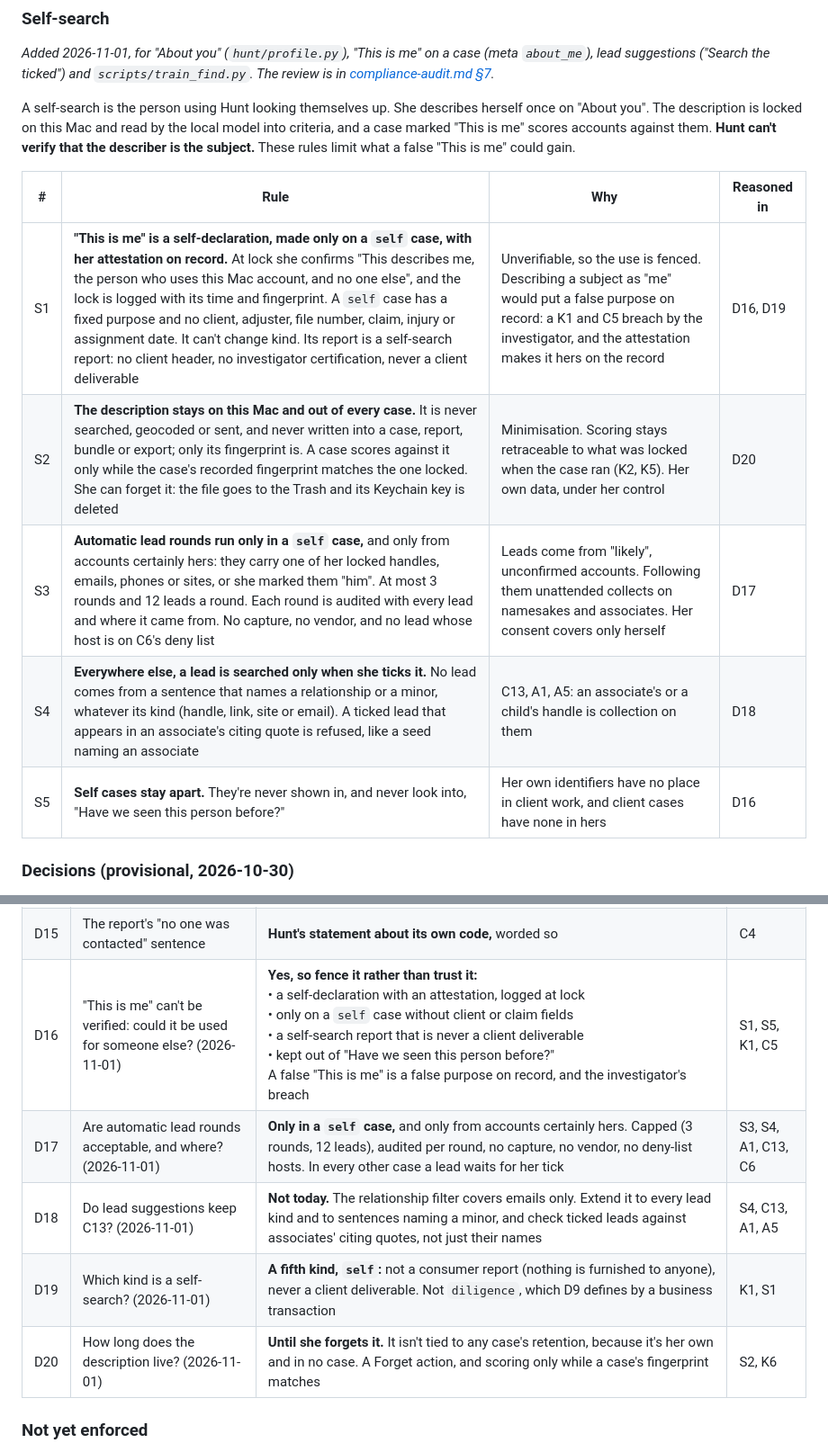
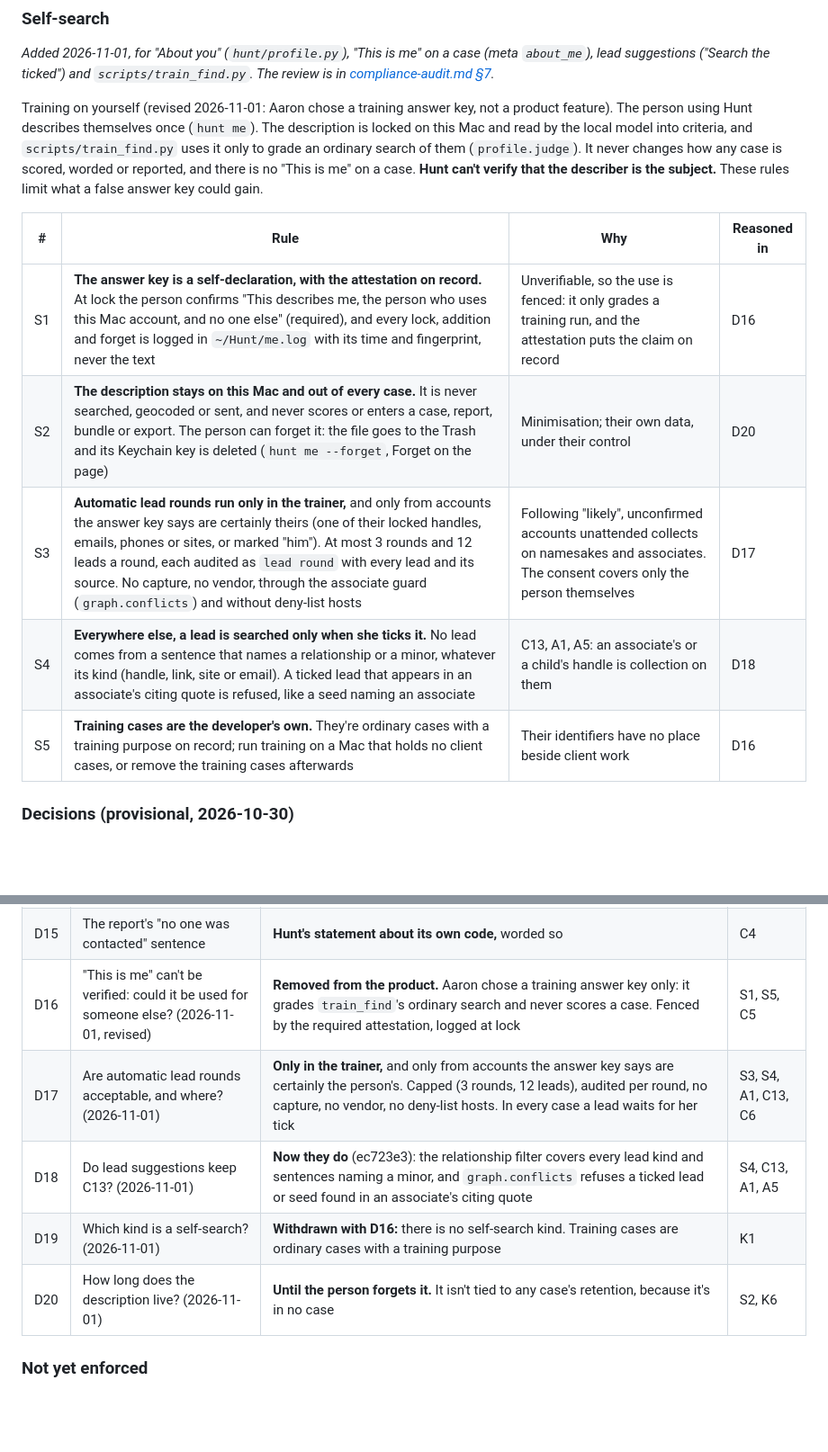
Before and after one commit to als7294/hunt, a Markdown page: docs/research/legal.md, 2 parts joined by grey strips. Shown at 90% size. Rendered like a GitHub page; blank space fills up the shorter version.

Commit message:
Legal: the self-search rules and D16–D20 revised for the training answer key; status of SS1–SS9
Co-authored-by: Laura G
Co-authored-by: SmittyTech

```diff
--- a/docs/research/legal.md
+++ b/docs/research/legal.md
@@ -267,15 +267,15 @@ An **associate** is anyone in the case other than the subject: a commenter, some
 
 _Added 2026-11-01, for "About you" (`hunt/profile.py`), "This is me" on a case (meta `about_me`), lead suggestions ("Search the ticked") and `scripts/train_find.py`. The review is in [compliance-audit.md §7](compliance-audit.md#7-self-search-review-main-at-b31a800-2026-11-01)._
 
-A self-search is the person using Hunt looking themselves up. She describes herself once on "About you". The description is locked on this Mac and read by the local model into criteria, and a case marked "This is me" scores accounts against them. **Hunt can't verify that the describer is the subject.** These rules limit what a false "This is me" could gain.
+Training on yourself (revised 2026-11-01: Aaron chose a training answer key, not a product feature). The person using Hunt describes themselves once (`hunt me`). The description is locked on this Mac and read by the local model into criteria, and `scripts/train_find.py` uses it only to grade an ordinary search of them (`profile.judge`). It never changes how any case is scored, worded or reported, and there is no "This is me" on a case. **Hunt can't verify that the describer is the subject.** These rules limit what a false answer key could gain.
 
 | # | Rule | Why | Reasoned in |
 |---|---|---|---|
-| S1 | **"This is me" is a self-declaration, made only on a `self` case, with her attestation on record.** At lock she confirms "This describes me, the person who uses this Mac account, and no one else", and the lock is logged with its time and fingerprint. A `self` case has a fixed purpose and no client, adjuster, file number, claim, injury or assignment date. It can't change kind. Its report is a self-search report: no client header, no investigator certification, never a client deliverable | Unverifiable, so the use is fenced. Describing a subject as "me" would put a false purpose on record: a K1 and C5 breach by the investigator, and the attestation makes it hers on the record | D16, D19 |
-| S2 | **The description stays on this Mac and out of every case.** It is never searched, geocoded or sent, and never written into a case, report, bundle or export; only its fingerprint is. A case scores against it only while the case's recorded fingerprint matches the one locked. She can forget it: the file goes to the Trash and its Keychain key is deleted | Minimisation. Scoring stays retraceable to what was locked when the case ran (K2, K5). Her own data, under her control | D20 |
-| S3 | **Automatic lead rounds run only in a `self` case,** and only from accounts certainly hers: they carry one of her locked handles, emails, phones or sites, or she marked them "him". At most 3 rounds and 12 leads a round. Each round is audited with every lead and where it came from. No capture, no vendor, and no lead whose host is on C6's deny list | Leads come from "likely", unconfirmed accounts. Following them unattended collects on namesakes and associates. Her consent covers only herself | D17 |
+| S1 | **The answer key is a self-declaration, with the attestation on record.** At lock the person confirms "This describes me, the person who uses this Mac account, and no one else" (required), and every lock, addition and forget is logged in `~/Hunt/me.log` with its time and fingerprint, never the text | Unverifiable, so the use is fenced: it only grades a training run, and the attestation puts the claim on record | D16 |
+| S2 | **The description stays on this Mac and out of every case.** It is never searched, geocoded or sent, and never scores or enters a case, report, bundle or export. The person can forget it: the file goes to the Trash and its Keychain key is deleted (`hunt me --forget`, Forget on the page) | Minimisation; their own data, under their control | D20 |
+| S3 | **Automatic lead rounds run only in the trainer,** and only from accounts the answer key says are certainly theirs (one of their locked handles, emails, phones or sites, or marked "him"). At most 3 rounds and 12 leads a round, each audited as `lead round` with every lead and its source. No capture, no vendor, through the associate guard (`graph.conflicts`) and without deny-list hosts | Following "likely", unconfirmed accounts unattended collects on namesakes and associates. The consent covers only the person themselves | D17 |
 | S4 | **Everywhere else, a lead is searched only when she ticks it.** No lead comes from a sentence that names a relationship or a minor, whatever its kind (handle, link, site or email). A ticked lead that appears in an associate's citing quote is refused, like a seed naming an associate | C13, A1, A5: an associate's or a child's handle is collection on them | D18 |
-| S5 | **Self cases stay apart.** They're never shown in, and never look into, "Have we seen this person before?" | Her own identifiers have no place in client work, and client cases have none in hers | D16 |
+| S5 | **Training cases are the developer's own.** They're ordinary cases with a training purpose on record; run training on a Mac that holds no client cases, or remove the training cases afterwards | Their identifiers have no place beside client work | D16 |
 
 ### Decisions (provisional, 2026-10-30)
 
@@ -299,11 +299,11 @@ These were taken by the main session on Aaron's behalf (D1–D15 on 2026-10-30,
 | D13 | A LinkedIn notice script | **None:** Hunt's code stays off LinkedIn. Warnings come from Hunt's screens and the popup only | C10, A4 |
 | D14 | Whole-image CLIP embeddings | **Leave them:** F1 is about face templates | F1 |
 | D15 | The report's "no one was contacted" sentence | **Hunt's statement about its own code,** worded so | C4 |
-| D16 | "This is me" can't be verified: could it be used for someone else? (2026-11-01) | **Yes, so fence it rather than trust it:**<br>• a self-declaration with an attestation, logged at lock<br>• only on a `self` case without client or claim fields<br>• a self-search report that is never a client deliverable<br>• kept out of "Have we seen this person before?"<br>A false "This is me" is a false purpose on record, and the investigator's breach | S1, S5, K1, C5 |
-| D17 | Are automatic lead rounds acceptable, and where? (2026-11-01) | **Only in a `self` case,** and only from accounts certainly hers. Capped (3 rounds, 12 leads), audited per round, no capture, no vendor, no deny-list hosts. In every other case a lead waits for her tick | S3, S4, A1, C13, C6 |
-| D18 | Do lead suggestions keep C13? (2026-11-01) | **Not today.** The relationship filter covers emails only. Extend it to every lead kind and to sentences naming a minor, and check ticked leads against associates' citing quotes, not just their names | S4, C13, A1, A5 |
-| D19 | Which kind is a self-search? (2026-11-01) | **A fifth kind, `self`:** not a consumer report (nothing is furnished to anyone), never a client deliverable. Not `diligence`, which D9 defines by a business transaction | K1, S1 |
-| D20 | How long does the description live? (2026-11-01) | **Until she forgets it.** It isn't tied to any case's retention, because it's her own and in no case. A Forget action, and scoring only while a case's fingerprint matches | S2, K6 |
+| D16 | "This is me" can't be verified: could it be used for someone else? (2026-11-01, revised) | **Removed from the product.** Aaron chose a training answer key only: it grades `train_find`'s ordinary search and never scores a case. Fenced by the required attestation, logged at lock | S1, S5, C5 |
+| D17 | Are automatic lead rounds acceptable, and where? (2026-11-01) | **Only in the trainer,** and only from accounts the answer key says are certainly the person's. Capped (3 rounds, 12 leads), audited per round, no capture, no vendor, no deny-list hosts. In every case a lead waits for her tick | S3, S4, A1, C13, C6 |
+| D18 | Do lead suggestions keep C13? (2026-11-01) | **Now they do** (ec723e3): the relationship filter covers every lead kind and sentences naming a minor, and `graph.conflicts` refuses a ticked lead or seed found in an associate's citing quote | S4, C13, A1, A5 |
+| D19 | Which kind is a self-search? (2026-11-01) | **Withdrawn with D16:** there is no self-search kind. Training cases are ordinary cases with a training purpose | K1 |
+| D20 | How long does the description live? (2026-11-01) | **Until the person forgets it.** It isn't tied to any case's retention, because it's in no case | S2, K6 |
 
 ### Not yet enforced
 
```
Also changed, not shown: other parts of docs/research/legal.md (+1 -1 lines), docs/for-counsel.md (+2 -2 lines), docs/research/compliance-audit.md (+2 -0 lines).
